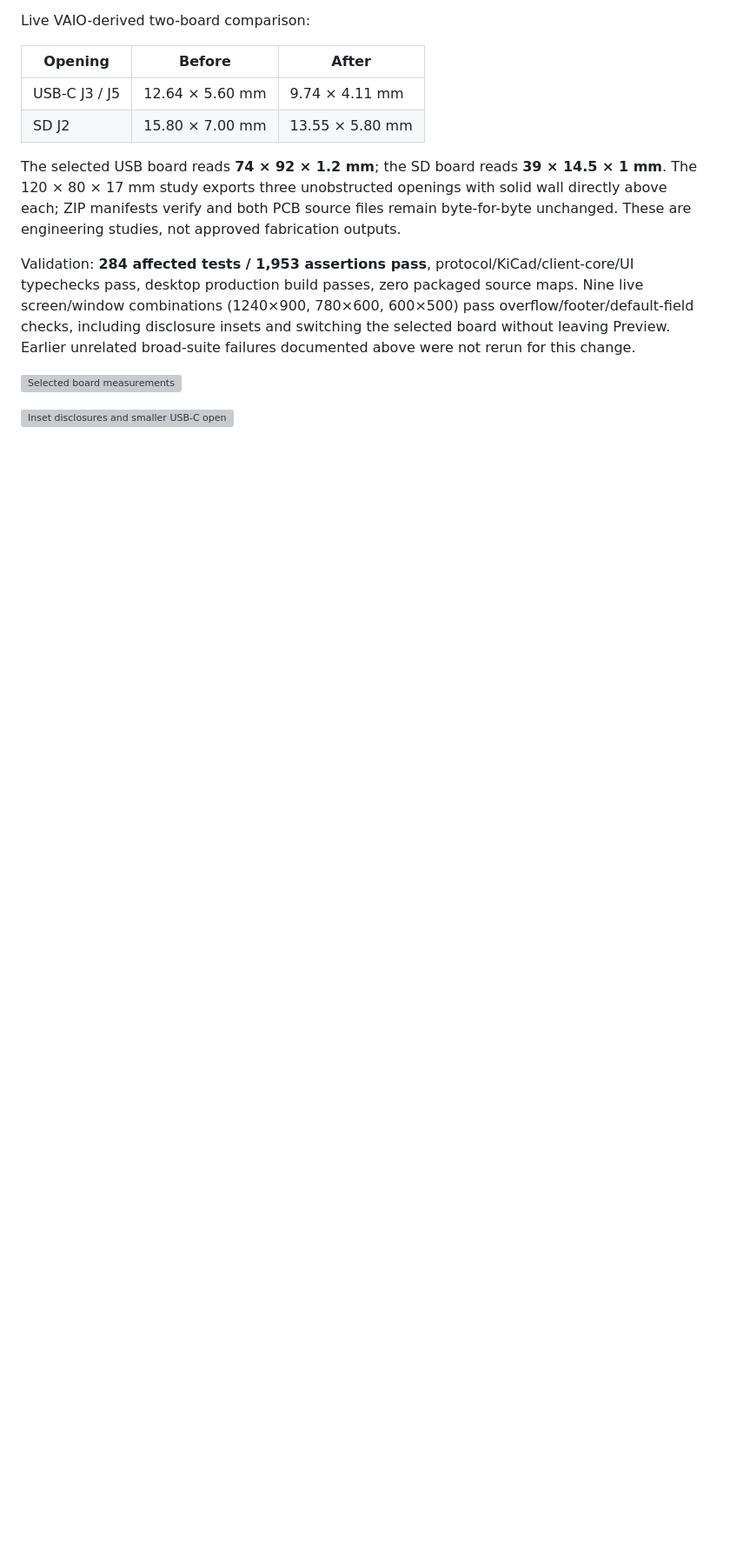
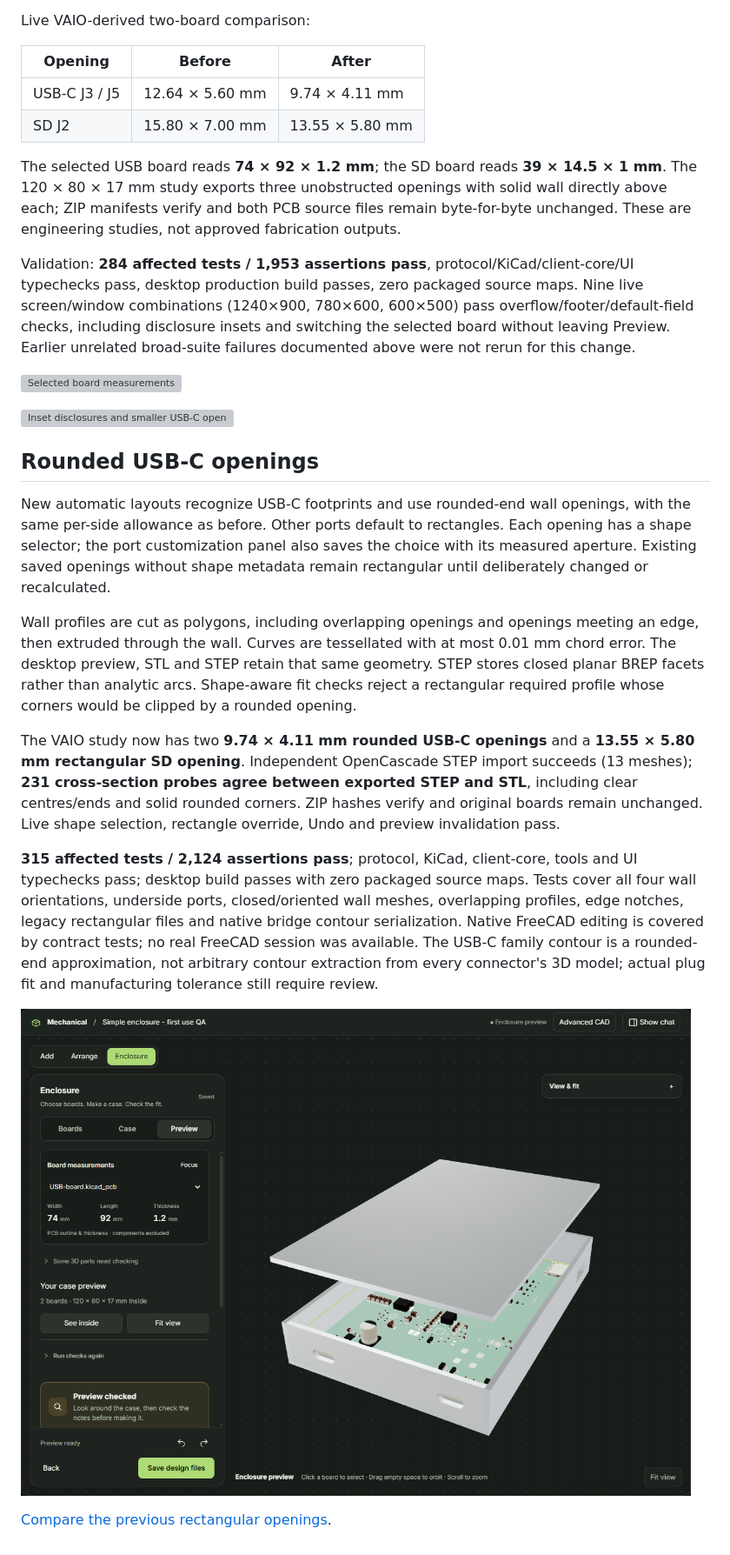
Before and after one commit to fabPlane/fabdesk, a Markdown page: docs/enclosure-design.md, the part around the change. Shown at 87% size. Rendered like a GitHub page; pictures changed too: docs/screenshots/mechanical-workspace/47-rounded-usbc-openings.png (added); blank space fills up the shorter version; grey boxes are pictures that could not be loaded.

Commit message:
Match USB-C openings with rounded wall profiles

```diff
--- a/docs/enclosure-design.md
+++ b/docs/enclosure-design.md
@@ -220,3 +220,17 @@ Validation: **284 affected tests / 1,953 assertions pass**, protocol/KiCad/clien
 ![Selected board measurements](screenshots/mechanical-workspace/45-selected-board-measurements.png)
 
 ![Inset disclosures and smaller USB-C openings](screenshots/mechanical-workspace/46-port-openings-and-disclosures.png)
+
+## Rounded USB-C openings
+
+New automatic layouts recognize USB-C footprints and use rounded-end wall openings, with the same per-side allowance as before. Other ports default to rectangles. Each opening has a shape selector; the port customization panel also saves the choice with its measured aperture. Existing saved openings without shape metadata remain rectangular until deliberately changed or recalculated.
+
+Wall profiles are cut as polygons, including overlapping openings and openings meeting an edge, then extruded through the wall. Curves are tessellated with at most 0.01 mm chord error. The desktop preview, STL and STEP retain that same geometry. STEP stores closed planar BREP facets rather than analytic arcs. Shape-aware fit checks reject a rectangular required profile whose corners would be clipped by a rounded opening.
+
+The VAIO study now has two **9.74 × 4.11 mm rounded USB-C openings** and a **13.55 × 5.80 mm rectangular SD opening**. Independent OpenCascade STEP import succeeds (13 meshes); **231 cross-section probes agree between exported STEP and STL**, including clear centres/ends and solid rounded corners. ZIP hashes verify and original boards remain unchanged. Live shape selection, rectangle override, Undo and preview invalidation pass.
+
+**315 affected tests / 2,124 assertions pass**; protocol, KiCad, client-core, tools and UI typechecks pass; desktop build passes with zero packaged source maps. Tests cover all four wall orientations, underside ports, closed/oriented wall meshes, overlapping profiles, edge notches, legacy rectangular files and native bridge contour serialization. Native FreeCAD editing is covered by contract tests; no real FreeCAD session was available. The USB-C family contour is a rounded-end approximation, not arbitrary contour extraction from every connector's 3D model; actual plug fit and manufacturing tolerance still require review.
+
+![Rounded USB-C openings in the live app](screenshots/mechanical-workspace/47-rounded-usbc-openings.png)
+
+[Compare the previous rectangular openings](screenshots/mechanical-workspace/46-port-openings-and-disclosures.png).
```
Also changed, not shown: 17 other files.
